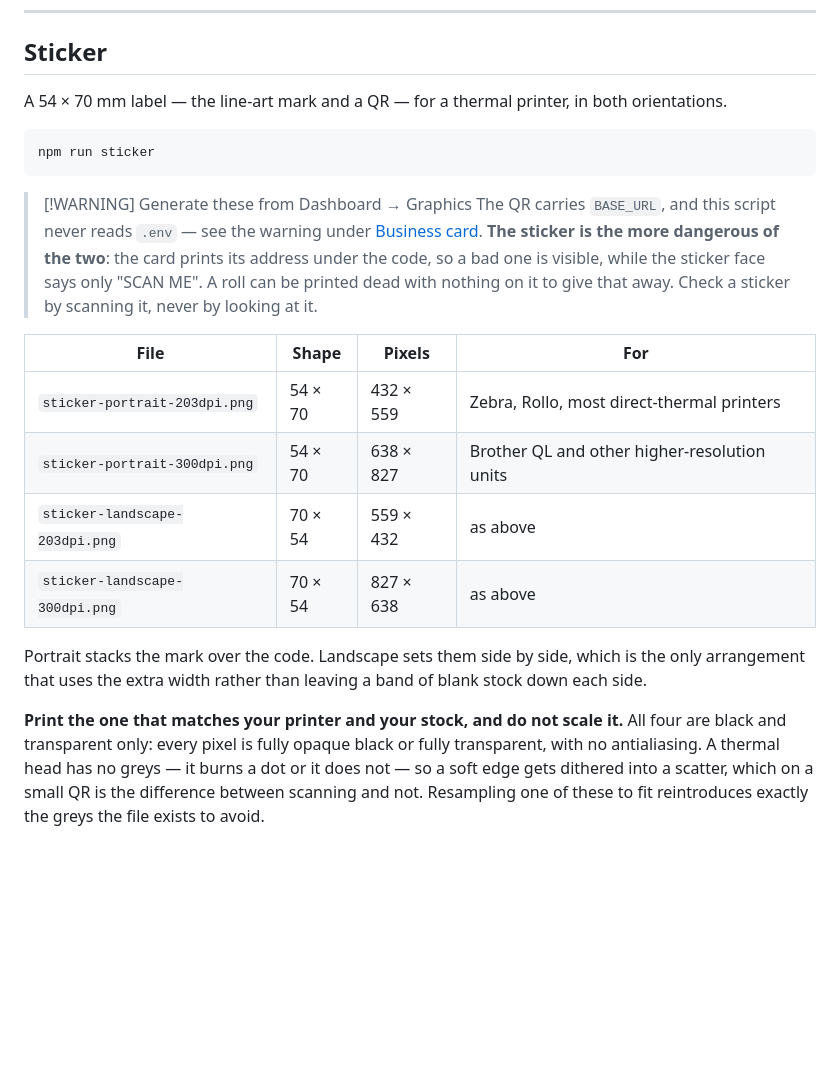
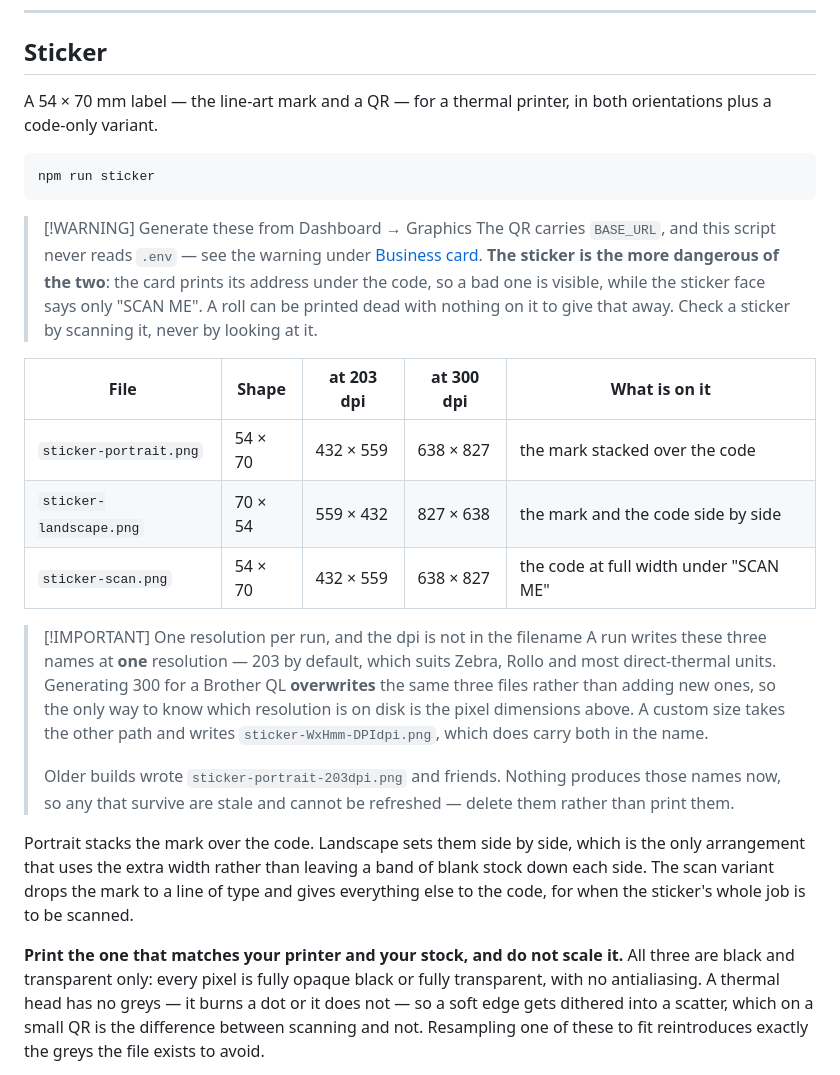
Before and after one commit to A-Theme/dinner-by-derek, a Markdown page: README.md, the part around the change. Rendered like a GitHub page; blank space fills up the shorter version.

Commit message:
Name the sticker files the code actually writes
The table listed four filenames — sticker-portrait-203dpi.png and its three
siblings — that nothing has produced for some time. The generator writes
sticker-portrait.png, sticker-landscape.png and sticker-scan.png at one
resolution per run, and sticker-WxHmm-DPIdpi.png only when a custom size
sends it down the other path.

That mattered more than a wrong name usually does, because the dead names
are the print-resolution ones. Six files under them were still sitting in
the graphics directory, and decoding them says four carry the placeholder
`https://dinner-by-derek.example` and two `http://localhost:3000` — so the
document was pointing at the stalest artefacts on disk as the ones to send
to a printer. They cannot be refreshed: no current code path writes those
names, so they can only be deleted.

Records the part that is genuinely surprising in use: a 300 dpi run
overwrites the same three files rather than adding to them, so the pixel
dimensions are the only way to tell what resolution is on disk.

Co-Authored-By: Claude Opus 5 <noreply@anthropic.com>

````diff
--- a/README.md
+++ b/README.md
@@ -912,7 +912,7 @@ PNGs.
 ## Sticker
 
 A 54 × 70 mm label — the line-art mark and a QR — for a thermal printer, in
-both orientations.
+both orientations plus a code-only variant.
 
 ```bash
 npm run sticker
@@ -926,19 +926,32 @@ npm run sticker
 > printed dead with nothing on it to give that away. Check a sticker by
 > scanning it, never by looking at it.
 
-| File | Shape | Pixels | For |
-|---|---|---|---|
-| `sticker-portrait-203dpi.png` | 54 × 70 | 432 × 559 | Zebra, Rollo, most direct-thermal printers |
-| `sticker-portrait-300dpi.png` | 54 × 70 | 638 × 827 | Brother QL and other higher-resolution units |
-| `sticker-landscape-203dpi.png` | 70 × 54 | 559 × 432 | as above |
-| `sticker-landscape-300dpi.png` | 70 × 54 | 827 × 638 | as above |
+| File | Shape | at 203 dpi | at 300 dpi | What is on it |
+|---|---|---|---|---|
+| `sticker-portrait.png` | 54 × 70 | 432 × 559 | 638 × 827 | the mark stacked over the code |
+| `sticker-landscape.png` | 70 × 54 | 559 × 432 | 827 × 638 | the mark and the code side by side |
+| `sticker-scan.png` | 54 × 70 | 432 × 559 | 638 × 827 | the code at full width under "SCAN ME" |
+
+> [!IMPORTANT] One resolution per run, and the dpi is not in the filename
+> A run writes these three names at **one** resolution — 203 by default, which
+> suits Zebra, Rollo and most direct-thermal units. Generating 300 for a Brother
+> QL **overwrites** the same three files rather than adding new ones, so the only
+> way to know which resolution is on disk is the pixel dimensions above. A custom
+> size takes the other path and writes `sticker-WxHmm-DPIdpi.png`, which does
+> carry both in the name.
+>
+> Older builds wrote `sticker-portrait-203dpi.png` and friends. Nothing produces
+> those names now, so any that survive are stale and cannot be refreshed — delete
+> them rather than print them.
 
 Portrait stacks the mark over the code. Landscape sets them side by side,
 which is the only arrangement that uses the extra width rather than leaving a
-band of blank stock down each side.
+band of blank stock down each side. The scan variant drops the mark to a line
+of type and gives everything else to the code, for when the sticker's whole job
+is to be scanned.
 
 **Print the one that matches your printer and your stock, and do not scale**
-**it.** All four are black and transparent only: every pixel is fully opaque
+**it.** All three are black and transparent only: every pixel is fully opaque
 black or fully transparent, with no antialiasing. A thermal head has no greys
 — it burns a dot or it does not — so a soft edge gets dithered into a scatter,
 which on a small QR is the difference between scanning and not. Resampling one
````
